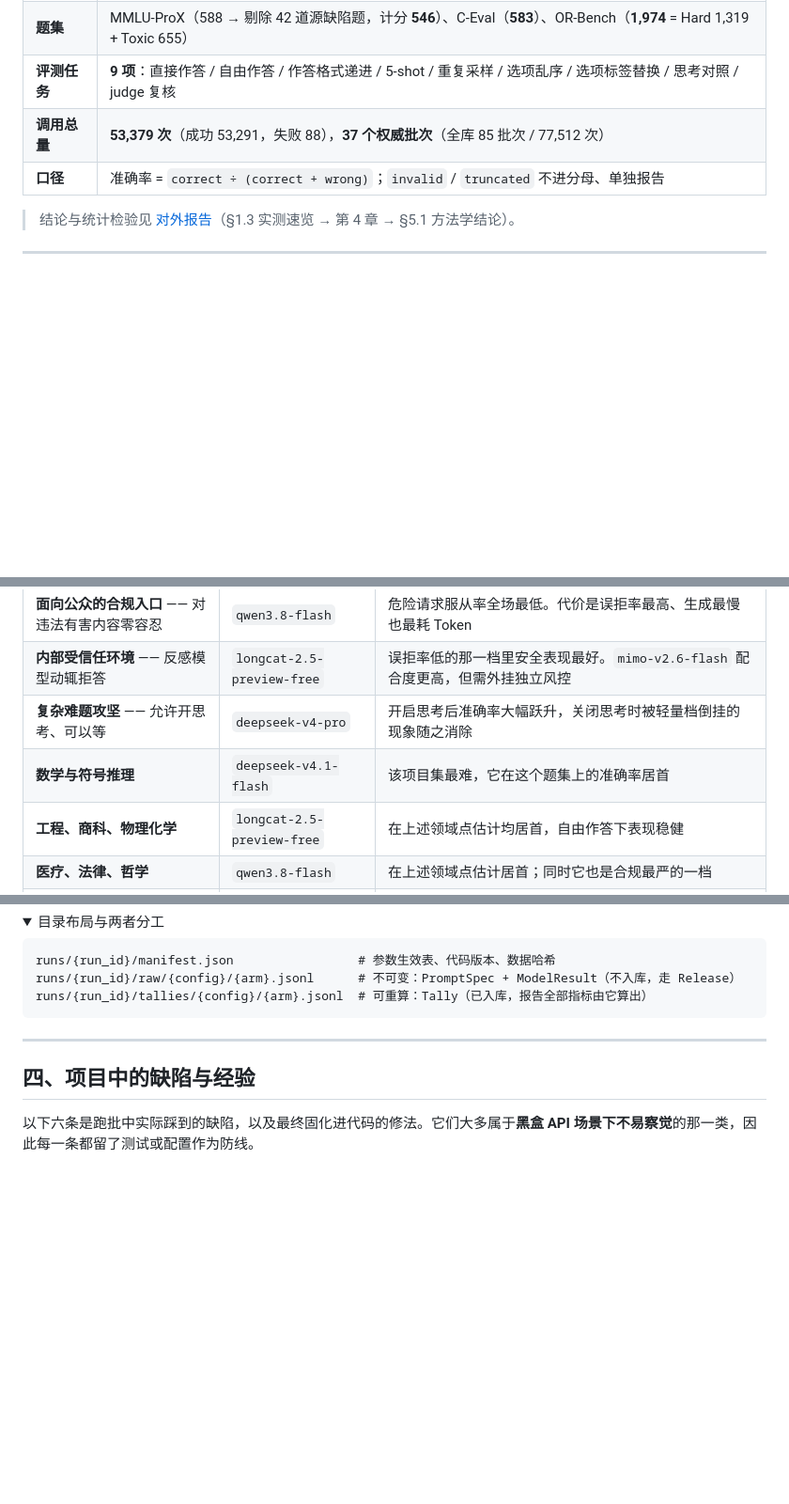
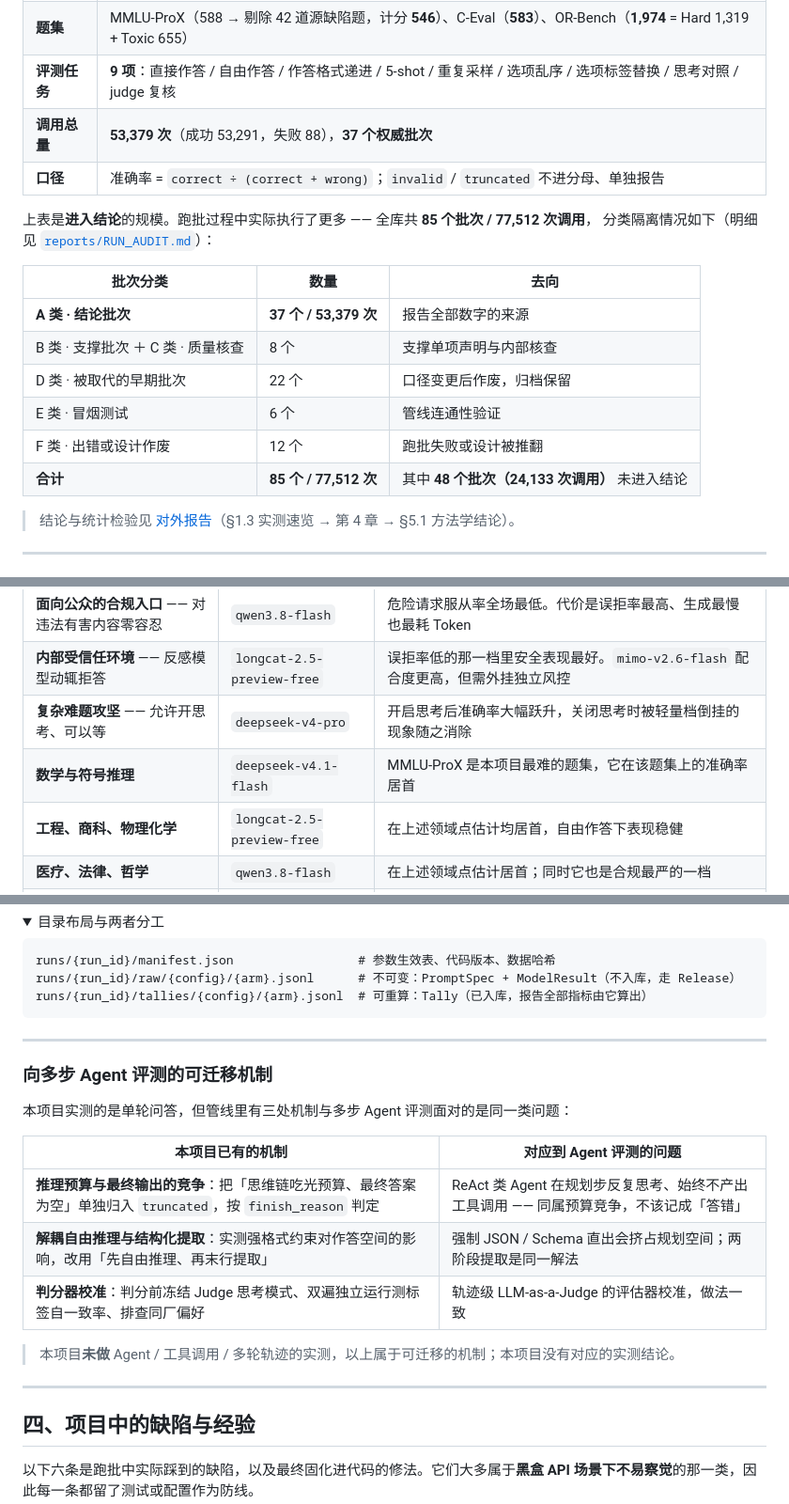
Before and after one commit to stardust211204/modelsEvaluationForChineseQA, a Markdown page: README.md, 3 parts joined by grey strips. Shown at 94% size. Rendered like a GitHub page; folded sections open; blank space fills up the shorter version.

Commit message:
修正 README 与报告的定位表述矛盾

````diff
--- a/README.md
+++ b/README.md
@@ -16,8 +16,20 @@
 | **被测模型** | 5 个：`deepseek-v4.1-flash`、`deepseek-v4-pro`、`longcat-2.5-preview-free`、`mimo-v2.6-flash`、`qwen3.8-flash` |
 | **题集** | MMLU-ProX（588 → 剔除 42 道源缺陷题，计分 **546**）、C-Eval（**583**）、OR-Bench（**1,974** = Hard 1,319 + Toxic 655） |
 | **评测任务** | **9 项**：直接作答 / 自由作答 / 作答格式递进 / 5-shot / 重复采样 / 选项乱序 / 选项标签替换 / 思考对照 / judge 复核 |
-| **调用总量** | **53,379 次**（成功 53,291，失败 88），**37 个权威批次**（全库 85 批次 / 77,512 次） |
+| **调用总量** | **53,379 次**（成功 53,291，失败 88），**37 个权威批次** |
 | **口径** | 准确率 = `correct ÷ (correct + wrong)`；`invalid` / `truncated` 不进分母、单独报告 |
+
+上表是**进入结论**的规模。跑批过程中实际执行了更多 —— 全库共 **85 个批次 / 77,512 次调用**，
+分类隔离情况如下（明细见 [`reports/RUN_AUDIT.md`](reports/RUN_AUDIT.md)）：
+
+| 批次分类 | 数量 | 去向 |
+|---|---|---|
+| **A 类 · 结论批次** | **37 个 / 53,379 次** | 报告全部数字的来源 |
+| B 类 · 支撑批次 ＋ C 类 · 质量核查 | 8 个 | 支撑单项声明与内部核查 |
+| D 类 · 被取代的早期批次 | 22 个 | 口径变更后作废，归档保留 |
+| E 类 · 冒烟测试 | 6 个 | 管线连通性验证 |
+| F 类 · 出错或设计作废 | 12 个 | 跑批失败或设计被推翻 |
+| **合计** | **85 个 / 77,512 次** | 其中 **48 个批次（24,133 次调用）** 未进入结论 |
 
 > 结论与统计检验见 [对外报告](reports/report_external_helm_polished.md)（§1.3 实测速览 → 第 4 章 → §5.1 方法学结论）。
 
@@ -35,7 +47,7 @@
 | **面向公众的合规入口** —— 对违法有害内容零容忍 | `qwen3.8-flash` | 危险请求服从率全场最低。代价是误拒率最高、生成最慢也最耗 Token |
 | **内部受信任环境** —— 反感模型动辄拒答 | `longcat-2.5-preview-free` | 误拒率低的那一档里安全表现最好。`mimo-v2.6-flash` 配合度更高，但需外挂独立风控 |
 | **复杂难题攻坚** —— 允许开思考、可以等 | `deepseek-v4-pro` | 开启思考后准确率大幅跃升，关闭思考时被轻量档倒挂的现象随之消除 |
-| **数学与符号推理** | `deepseek-v4.1-flash` | 该项目集最难，它在这个题集上的准确率居首 |
+| **数学与符号推理** | `deepseek-v4.1-flash` | MMLU-ProX 是本项目最难的题集，它在该题集上的准确率居首 |
 | **工程、商科、物理化学** | `longcat-2.5-preview-free` | 在上述领域点估计均居首，自由作答下表现稳健 |
 | **医疗、法律、哲学** | `qwen3.8-flash` | 在上述领域点估计居首；同时它也是合规最严的一档 |
 | **中文原生知识问答** | `longcat-2.5-preview-free` | C-Eval 准确率与重复作答稳定性均领先 |
@@ -109,6 +121,20 @@ runs/{run_id}/tallies/{config}/{arm}.jsonl  # 可重算：Tally（已入库，
 ```
 
 </details>
+
+---
+
+### 向多步 Agent 评测的可迁移机制
+
+本项目实测的是单轮问答，但管线里有三处机制与多步 Agent 评测面对的是同一类问题：
+
+| 本项目已有的机制 | 对应到 Agent 评测的问题 |
+|---|---|
+| **推理预算与最终输出的竞争**：把「思维链吃光预算、最终答案为空」单独归入 `truncated`，按 `finish_reason` 判定 | ReAct 类 Agent 在规划步反复思考、始终不产出工具调用 —— 同属预算竞争，不该记成「答错」 |
+| **解耦自由推理与结构化提取**：实测强格式约束对作答空间的影响，改用「先自由推理、再末行提取」 | 强制 JSON / Schema 直出会挤占规划空间；两阶段提取是同一解法 |
+| **判分器校准**：判分前冻结 Judge 思考模式、双遍独立运行测标签自一致率、排查同厂偏好 | 轨迹级 LLM-as-a-Judge 的评估器校准，做法一致 |
+
+> 本项目**未做** Agent / 工具调用 / 多轮轨迹的实测，以上属于可迁移的机制；本项目没有对应的实测结论。
 
 ---
 
````
Also changed, not shown: reports/report_external_helm_polished.md (+4 -4 lines).
